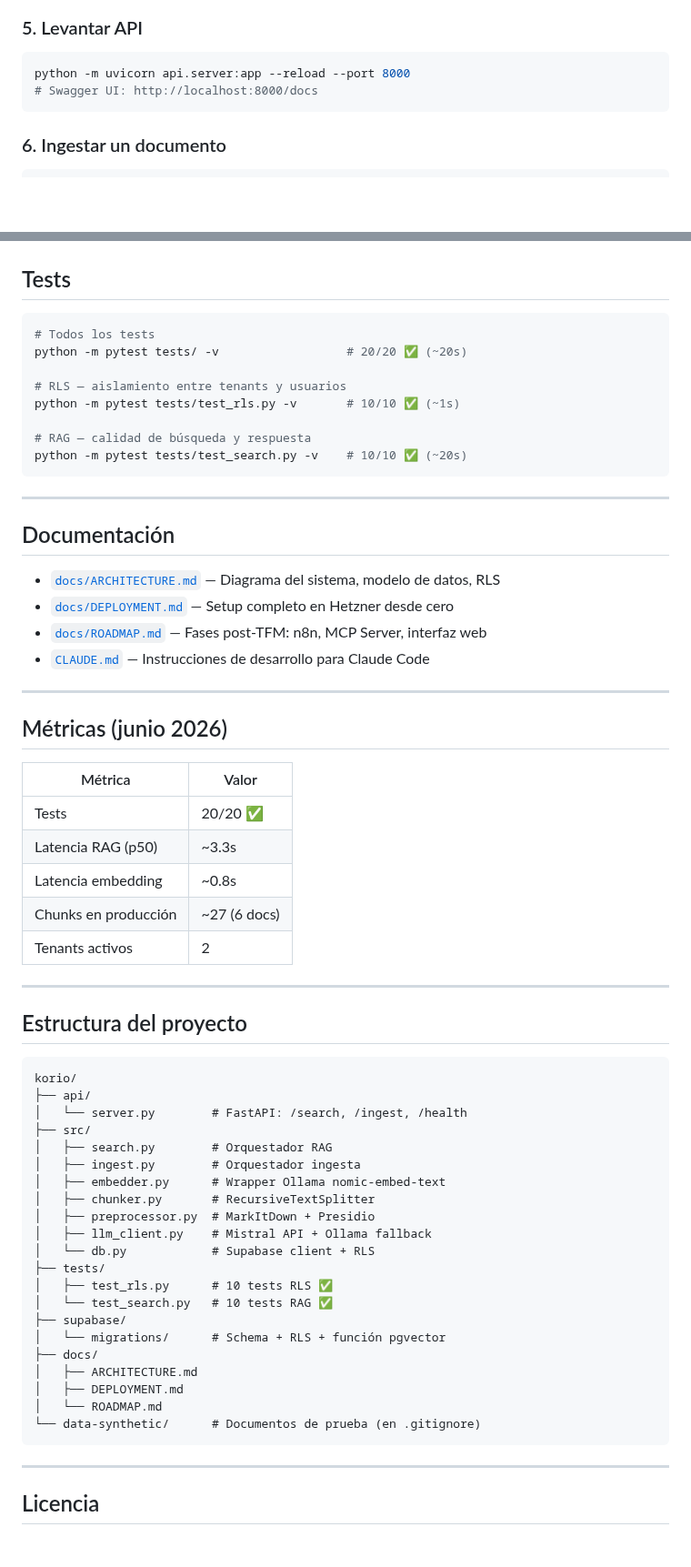
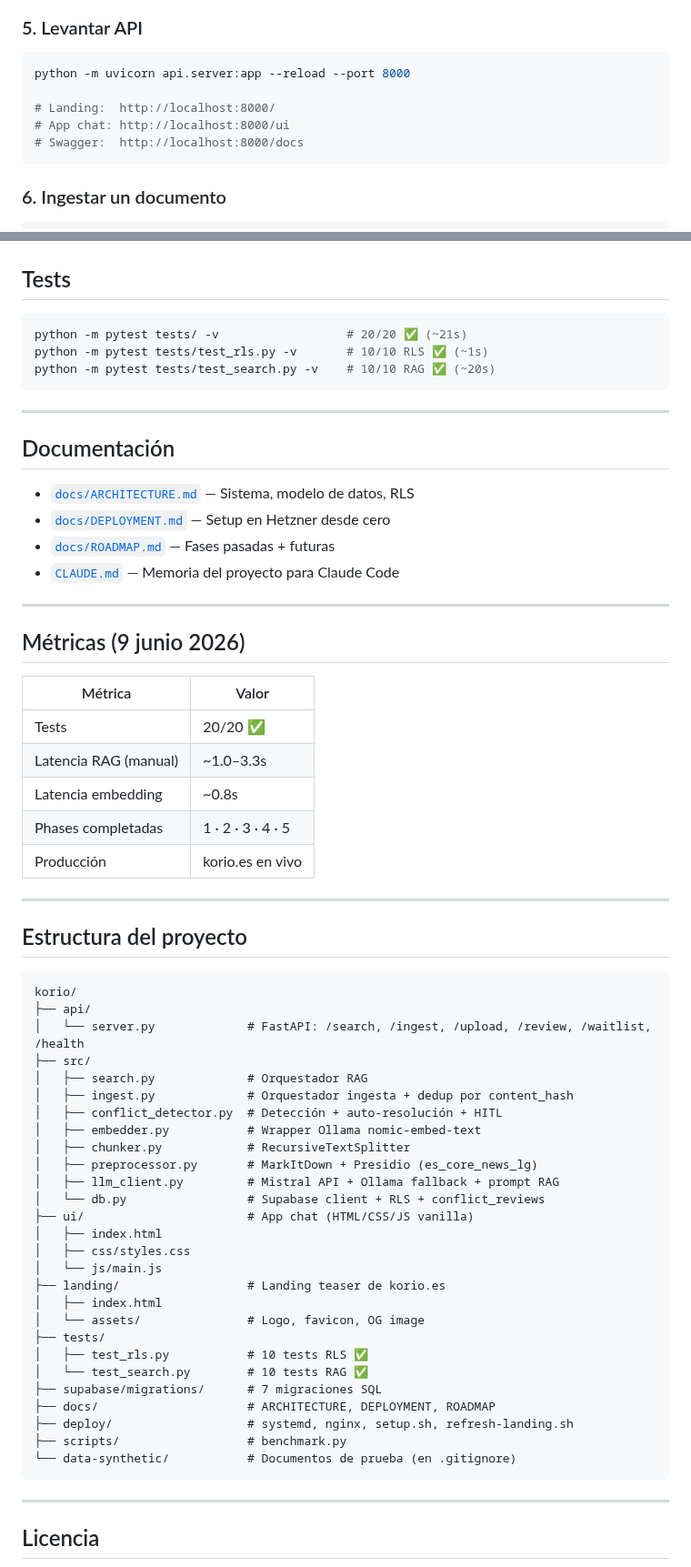
Before and after one commit to lagalga/korio, a Markdown page: README.md, 2 parts joined by grey strips. Shown at 91% size. Drawn GitHub-style; blank space fills up the shorter version.

````diff
--- a/README.md
+++ b/README.md
@@ -63,7 +83,10 @@ python -m pytest tests/ -v
 
 ```bash
 python -m uvicorn api.server:app --reload --port 8000
-# Swagger UI: http://localhost:8000/docs
+
+# Landing:  http://localhost:8000/
+# App chat: http://localhost:8000/ui
+# Swagger:  http://localhost:8000/docs
 ```
 
 ### 6. Ingestar un documento
@@ -163,36 +217,31 @@ Usuarios:
 ## Tests
 
 ```bash
-# Todos los tests
-python -m pytest tests/ -v                  # 20/20 ✅ (~20s)
-
-# RLS — aislamiento entre tenants y usuarios
-python -m pytest tests/test_rls.py -v       # 10/10 ✅ (~1s)
-
-# RAG — calidad de búsqueda y respuesta
-python -m pytest tests/test_search.py -v    # 10/10 ✅ (~20s)
+python -m pytest tests/ -v                  # 20/20 ✅ (~21s)
+python -m pytest tests/test_rls.py -v       # 10/10 RLS ✅ (~1s)
+python -m pytest tests/test_search.py -v    # 10/10 RAG ✅ (~20s)
 ```
 
 ---
 
 ## Documentación
 
-- [`docs/ARCHITECTURE.md`](docs/ARCHITECTURE.md) — Diagrama del sistema, modelo de datos, RLS
-- [`docs/DEPLOYMENT.md`](docs/DEPLOYMENT.md) — Setup completo en Hetzner desde cero
-- [`docs/ROADMAP.md`](docs/ROADMAP.md) — Fases post-TFM: n8n, MCP Server, interfaz web
-- [`CLAUDE.md`](CLAUDE.md) — Instrucciones de desarrollo para Claude Code
+- [`docs/ARCHITECTURE.md`](docs/ARCHITECTURE.md) — Sistema, modelo de datos, RLS
+- [`docs/DEPLOYMENT.md`](docs/DEPLOYMENT.md) — Setup en Hetzner desde cero
+- [`docs/ROADMAP.md`](docs/ROADMAP.md) — Fases pasadas + futuras
+- [`CLAUDE.md`](CLAUDE.md) — Memoria del proyecto para Claude Code
 
 ---
 
-## Métricas (junio 2026)
+## Métricas (9 junio 2026)
 
 | Métrica | Valor |
 |---|---|
 | Tests | 20/20 ✅ |
-| Latencia RAG (p50) | ~3.3s |
+| Latencia RAG (manual) | ~1.0–3.3s |
 | Latencia embedding | ~0.8s |
-| Chunks en producción | ~27 (6 docs) |
-| Tenants activos | 2 |
+| Phases completadas | 1 · 2 · 3 · 4 · 5 |
+| Producción | korio.es en vivo |
 
 ---
 
@@ -201,25 +250,31 @@ python -m pytest tests/test_search.py -v    # 10/10 ✅ (~20s)
 ```
 korio/
 ├── api/
-│   └── server.py        # FastAPI: /search, /ingest, /health
+│   └── server.py             # FastAPI: /search, /ingest, /upload, /review, /waitlist, /health
 ├── src/
-│   ├── search.py        # Orquestador RAG
-│   ├── ingest.py        # Orquestador ingesta
-│   ├── embedder.py      # Wrapper Ollama nomic-embed-text
-│   ├── chunker.py       # RecursiveTextSplitter
-│   ├── preprocessor.py  # MarkItDown + Presidio
-│   ├── llm_client.py    # Mistral API + Ollama fallback
-│   └── db.py            # Supabase client + RLS
+│   ├── search.py             # Orquestador RAG
+│   ├── ingest.py             # Orquestador ingesta + dedup por content_hash
+│   ├── conflict_detector.py  # Detección + auto-resolución + HITL
+│   ├── embedder.py           # Wrapper Ollama nomic-embed-text
+│   ├── chunker.py            # RecursiveTextSplitter
+│   ├── preprocessor.py       # MarkItDown + Presidio (es_core_news_lg)
+│   ├── llm_client.py         # Mistral API + Ollama fallback + prompt RAG
+│   └── db.py                 # Supabase client + RLS + conflict_reviews
+├── ui/                       # App chat (HTML/CSS/JS vanilla)
+│   ├── index.html
+│   ├── css/styles.css
+│   └── js/main.js
+├── landing/                  # Landing teaser de korio.es
+│   ├── index.html
+│   └── assets/               # Logo, favicon, OG image
 ├── tests/
-│   ├── test_rls.py      # 10 tests RLS ✅
-│   └── test_search.py   # 10 tests RAG ✅
-├── supabase/
-│   └── migrations/      # Schema + RLS + función pgvector
-├── docs/
-│   ├── ARCHITECTURE.md
-│   ├── DEPLOYMENT.md
-│   └── ROADMAP.md
-└── data-synthetic/      # Documentos de prueba (en .gitignore)
+│   ├── test_rls.py           # 10 tests RLS ✅
+│   └── test_search.py        # 10 tests RAG ✅
+├── supabase/migrations/      # 7 migraciones SQL
+├── docs/                     # ARCHITECTURE, DEPLOYMENT, ROADMAP
+├── deploy/                   # systemd, nginx, setup.sh, refresh-landing.sh
+├── scripts/                  # benchmark.py
+└── data-synthetic/           # Documentos de prueba (en .gitignore)
 ```
 
 ---
````
Also changed, not shown: other parts of README.md (+92 -41 lines), docs/ROADMAP.md (+124 -95 lines).
